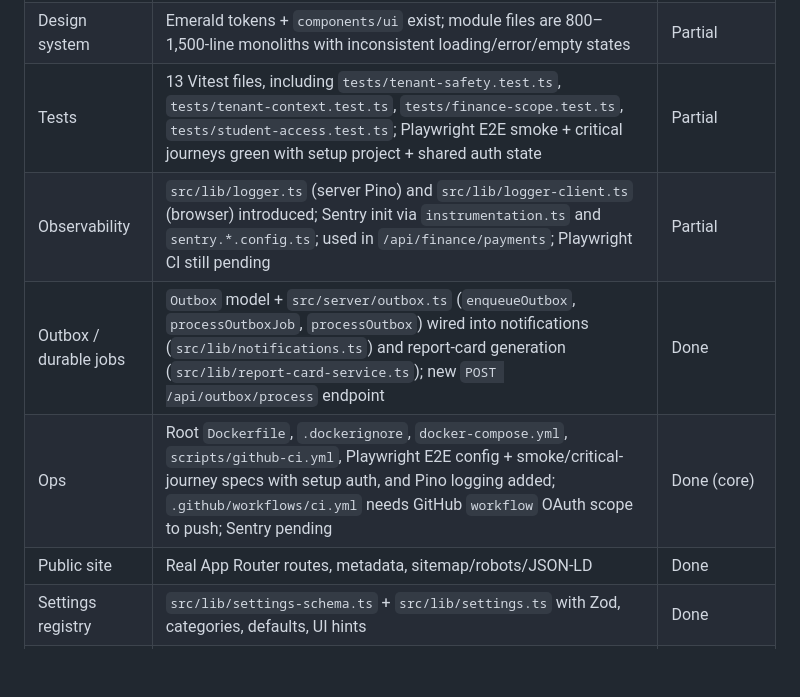
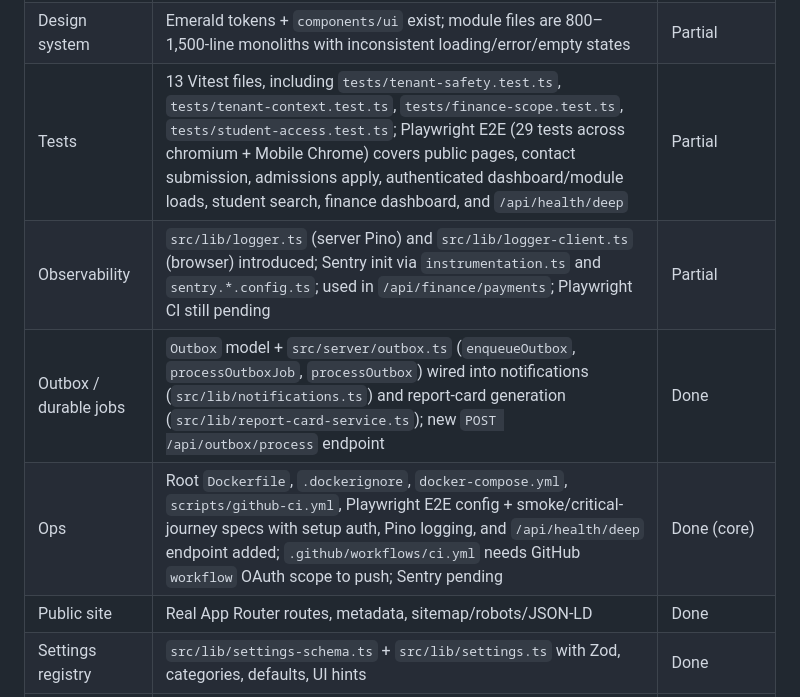
Before and after one commit to blackfabulous/SMS-OS, a Markdown page: REARCH-TASKS.md, the part around the change. GitHub-like rendering; blank space fills up the shorter version.

Commit message:
docs: update task plan with E2E, health endpoint, and dashboard fixes
Co-Authored-By: Ashael Majuru <git@aitss.co.zw>

```diff
--- a/REARCH-TASKS.md
+++ b/REARCH-TASKS.md
@@ -25,10 +25,10 @@
 | Real dashboard routes | `src/app/dashboard/[module]/page.tsx` introduced and fixed to use a server-safe `isModuleId` from `src/lib/module-ids.ts`; `DashboardShell` drives module from URL; `AppSidebar` and `MobileBottomNav` navigate via `router.push`; legacy Zustand `activeModule` still used by internal module buttons (migration pending) | Partial |
 | TanStack Query | `QueryProvider` added to root layout; `src/lib/api-client.ts` typed envelope client; `src/hooks/use-api-query.ts` hooks; dashboard, `SettingsRegistryPanel`, `settings-module`, `setup-wizard-module`, `alumni-module`, `attendance-module`, `finance-module`, `documents-module`, `communication-module`, `notification-module`, `admissions-module`, `boarding-module`, and `payroll-module` migrated to `useApiQuery`/`useApiMutation`; other modules pending | Partial |
 | Design system | Emerald tokens + `components/ui` exist; module files are 800–1,500-line monoliths with inconsistent loading/error/empty states | Partial |
-| Tests | 13 Vitest files, including `tests/tenant-safety.test.ts`, `tests/tenant-context.test.ts`, `tests/finance-scope.test.ts`, `tests/student-access.test.ts`; Playwright E2E smoke + critical journeys green with setup project + shared auth state | Partial |
+| Tests | 13 Vitest files, including `tests/tenant-safety.test.ts`, `tests/tenant-context.test.ts`, `tests/finance-scope.test.ts`, `tests/student-access.test.ts`; Playwright E2E (29 tests across chromium + Mobile Chrome) covers public pages, contact submission, admissions apply, authenticated dashboard/module loads, student search, finance dashboard, and `/api/health/deep` | Partial |
 | Observability | `src/lib/logger.ts` (server Pino) and `src/lib/logger-client.ts` (browser) introduced; Sentry init via `instrumentation.ts` and `sentry.*.config.ts`; used in `/api/finance/payments`; Playwright CI still pending | Partial |
 | Outbox / durable jobs | `Outbox` model + `src/server/outbox.ts` (`enqueueOutbox`, `processOutboxJob`, `processOutbox`) wired into notifications (`src/lib/notifications.ts`) and report-card generation (`src/lib/report-card-service.ts`); new `POST /api/outbox/process` endpoint | Done |
-| Ops | Root `Dockerfile`, `.dockerignore`, `docker-compose.yml`, `scripts/github-ci.yml`, Playwright E2E config + smoke/critical-journey specs with setup auth, and Pino logging added; `.github/workflows/ci.yml` needs GitHub `workflow` OAuth scope to push; Sentry pending | Done (core) |
+| Ops | Root `Dockerfile`, `.dockerignore`, `docker-compose.yml`, `scripts/github-ci.yml`, Playwright E2E config + smoke/critical-journey specs with setup auth, Pino logging, and `/api/health/deep` endpoint added; `.github/workflows/ci.yml` needs GitHub `workflow` OAuth scope to push; Sentry pending | Done (core) |
 | Public site | Real App Router routes, metadata, sitemap/robots/JSON-LD | Done |
 | Settings registry | `src/lib/settings-schema.ts` + `src/lib/settings.ts` with Zod, categories, defaults, UI hints | Done |
 | Finance allocation | `PaymentAllocation` model added; payment creation (`/api/finance/payments`, `/api/finance/beam/apply`) creates allocations; reverse deletes allocations; `FeeInvoice.balance` still cached during transition | Done (ledger + cached balance) |
```
Also changed, not shown: rearchitecture/reference/90-DAY-PLAN.md (+1 -1 lines).
